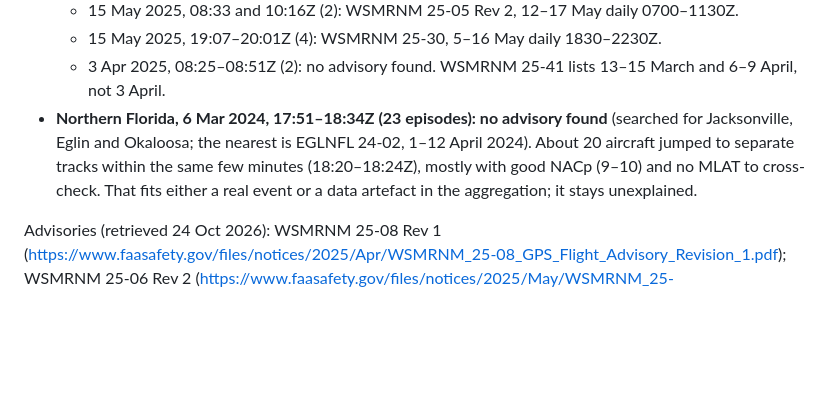
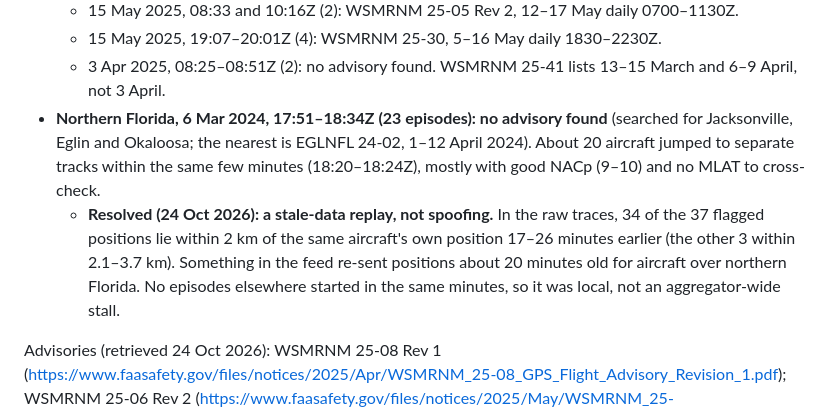
Before and after one commit to metacog-osint/noise-floor, a Markdown page: docs/validation/spoofing.md, the part around the change. Rendered like a GitHub page; blank space fills up the shorter version.

Commit message:
Spoofing: the 6 Mar 2024 Florida control cluster was a stale-data replay (34 of 37 'false' positions are the aircraft's own positions ~20 min earlier)
Co-Authored-By: Claude Opus 5.5 <noreply@anthropic.com>

```diff
--- a/docs/validation/spoofing.md
+++ b/docs/validation/spoofing.md
@@ -256,8 +256,11 @@ checked against the FAA SPANS advisories directly.
   - 3 Apr 2025, 08:25–08:51Z (2): no advisory found. WSMRNM 25-41 lists 13–15 March and 6–9 April, not 3 April.
 - **Northern Florida, 6 Mar 2024, 17:51–18:34Z (23 episodes): no advisory found** (searched for Jacksonville, Eglin and
   Okaloosa; the nearest is EGLNFL 24-02, 1–12 April 2024). About 20 aircraft jumped to separate tracks within the same few
-  minutes (18:20–18:24Z), mostly with good NACp (9–10) and no MLAT to cross-check. That fits either a real event or a
-  data artefact in the aggregation; it stays unexplained.
+  minutes (18:20–18:24Z), mostly with good NACp (9–10) and no MLAT to cross-check.
+  - **Resolved (24 Oct 2026): a stale-data replay, not spoofing.** In the raw traces, 34 of the 37 flagged positions lie
+    within 2 km of the same aircraft's own position 17–26 minutes earlier (the other 3 within 2.1–3.7 km). Something in
+    the feed re-sent positions about 20 minutes old for aircraft over northern Florida. No episodes elsewhere started in
+    the same minutes, so it was local, not an aggregator-wide stall.
 
 Advisories (retrieved 24 Oct 2026): WSMRNM 25-08 Rev 1 (https://www.faasafety.gov/files/notices/2025/Apr/WSMRNM_25-08_GPS_Flight_Advisory_Revision_1.pdf);
 WSMRNM 25-06 Rev 2 (https://www.faasafety.gov/files/notices/2025/May/WSMRNM_25-06_GPS_Flight_Advisory_(Revision_2).pdf);
```
